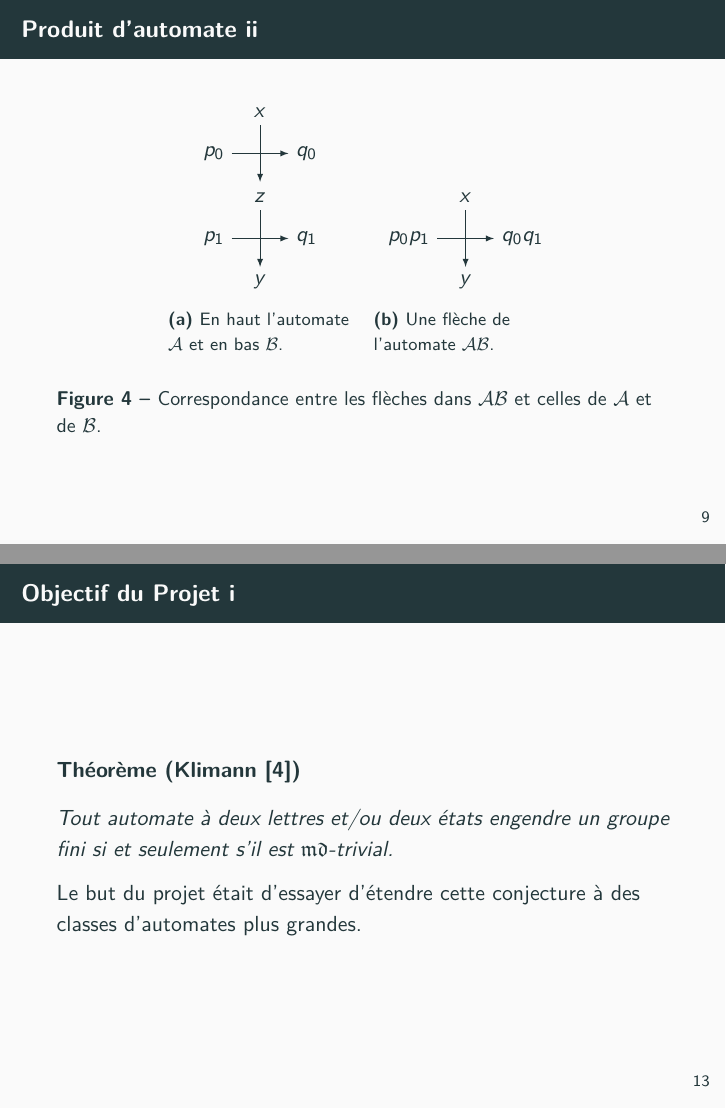
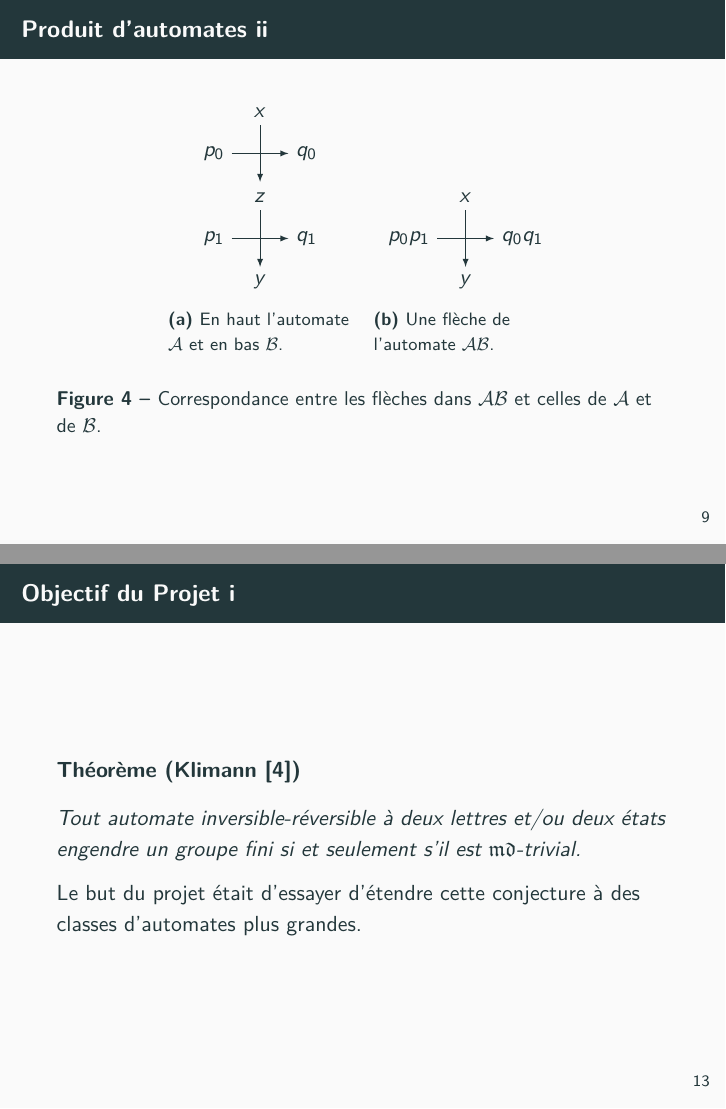
Before and after one commit to Peaupote/mealy-automate, LaTeX slides (rapport/presentation.tex): pages 21 and 25 of 54, joined at a grey line. Compiled offline with pdfLaTeX.

Commit message:
Few corrections

```diff
--- a/rapport/presentation.tex
+++ b/rapport/presentation.tex
@@ -253,7 +253,7 @@
 \end{frame}
 
 \begin{frame}
-  \frametitle{Produit d'automate~ii}
+  \frametitle{Produit d'automates~ii}
   \begin{figure}[h!]
     \begin{subfigure}[b]{0.3\textwidth}
       \centering
@@ -316,7 +316,7 @@
   \frametitle{Objectif du Projet~i}
   \begin{thm}[Klimann~\cite{Klimann13}]
     \label{thm:K}
-    Tout automate à deux lettres et/ou deux états engendre un groupe fini si et seulement s'il est $\mathfrak{md}$-trivial.
+    Tout automate inversible-réversible à deux lettres et/ou deux états engendre un groupe fini si et seulement s'il est $\mathfrak{md}$-trivial.
   \end{thm}
 
   Le but du projet était d'essayer d'étendre cette conjecture à des classes d'automates plus grandes.
```
Also changed, not shown: rapport/presentation.tex (4 more changed lines).
